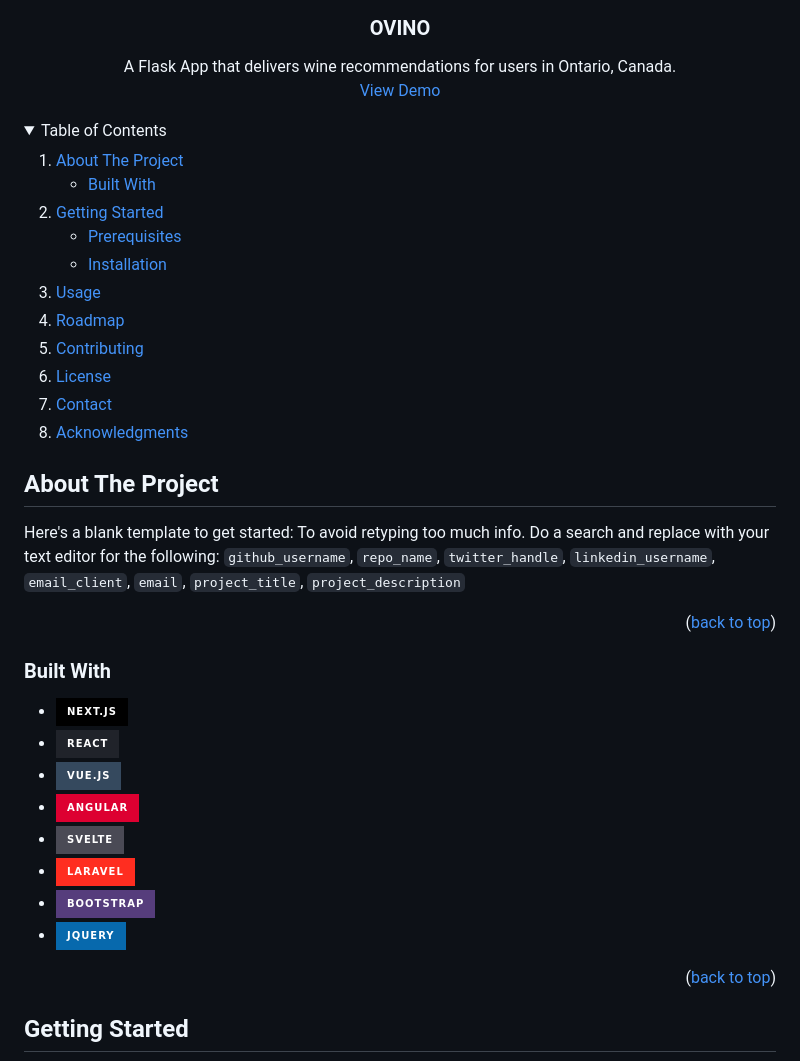
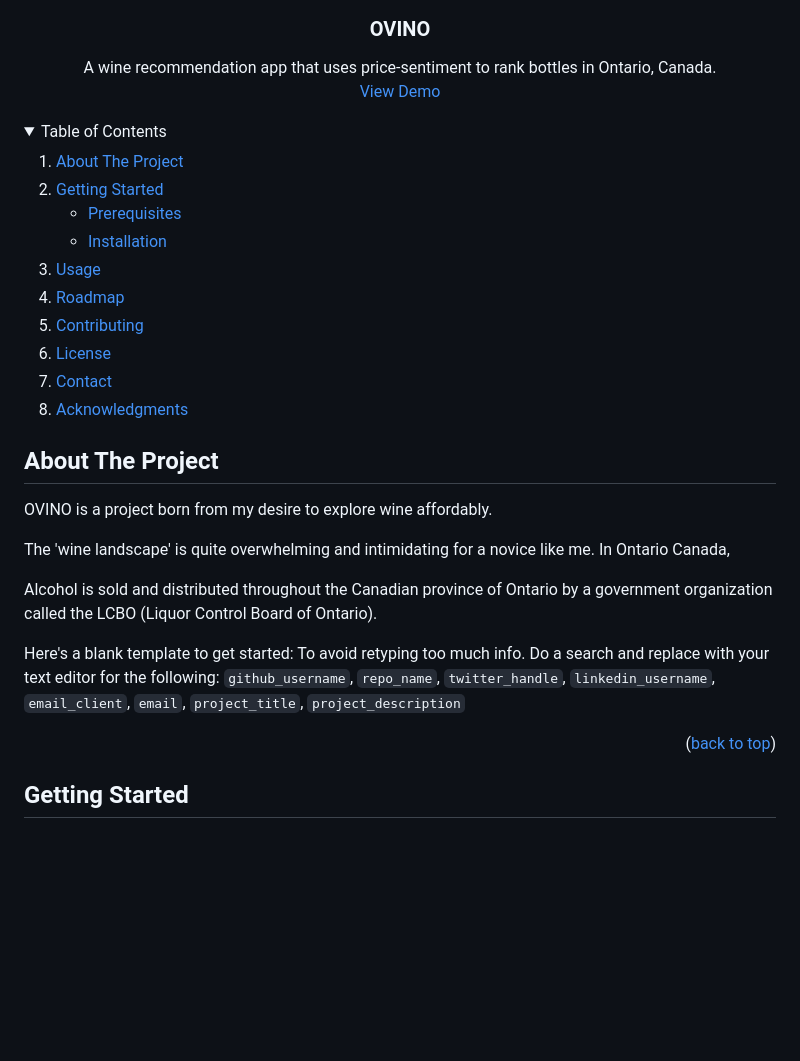
Before and after one commit to royourboat/ovino, a Markdown page: README.md, the part around the change. GitHub-like rendering; folded sections open; badges without logos; blank space fills up the shorter version.

Commit message:
README build

```diff
--- a/README.md
+++ b/README.md
@@ -37,7 +37,7 @@
 <h3 align="center">OVINO</h3>
 
   <p align="center">
-    A Flask App that delivers wine recommendations for users in Ontario, Canada.
+    A wine recommendation app that uses price-sentiment to rank bottles in Ontario, Canada.
     <br />
     <a href="https://ovino.onrender.com/">View Demo</a>
   </p>
@@ -51,9 +51,6 @@
   <ol>
     <li>
       <a href="#about-the-project">About The Project</a>
-      <ul>
-        <li><a href="#built-with">Built With</a></li>
-      </ul>
     </li>
     <li>
       <a href="#getting-started">Getting Started</a>
@@ -78,22 +75,14 @@
 
 <!--[![Product Name Screen Shot][product-screenshot]](https://ovino.onrender.com/) -->
 
-Here's a blank template to get started: To avoid retyping too much info. Do a search and replace with your text editor for the following: `github_username`, `repo_name`, `twitter_handle`, `linkedin_username`, `email_client`, `email`, `project_title`, `project_description`
+OVINO is a project born from my desire to explore wine affordably.
 
-<p align="right">(<a href="#readme-top">back to top</a>)</p>
+The 'wine landscape' is quite overwhelming and intimidating for a novice like me. In Ontario Canada,
+
+Alcohol is sold and distributed throughout the Canadian province of Ontario by a government organization called the LCBO (Liquor Control Board of Ontario).
 
 
-
-### Built With
-
-* [![Next][Next.js]][Next-url]
-* [![React][React.js]][React-url]
-* [![Vue][Vue.js]][Vue-url]
-* [![Angular][Angular.io]][Angular-url]
-* [![Svelte][Svelte.dev]][Svelte-url]
-* [![Laravel][Laravel.com]][Laravel-url]
-* [![Bootstrap][Bootstrap.com]][Bootstrap-url]
-* [![JQuery][JQuery.com]][JQuery-url]
+Here's a blank template to get started: To avoid retyping too much info. Do a search and replace with your text editor for the following: `github_username`, `repo_name`, `twitter_handle`, `linkedin_username`, `email_client`, `email`, `project_title`, `project_description`
 
 <p align="right">(<a href="#readme-top">back to top</a>)</p>
 
```
